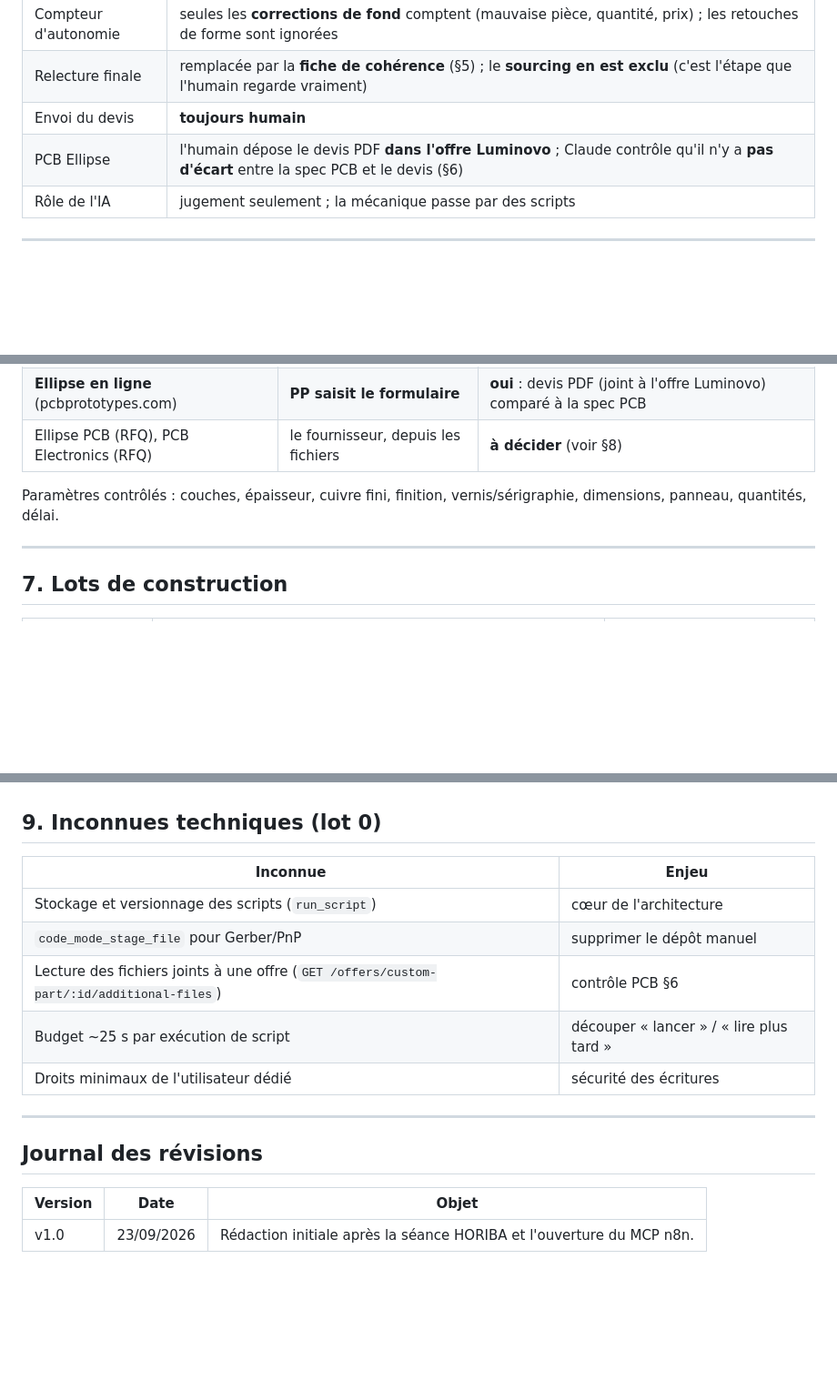
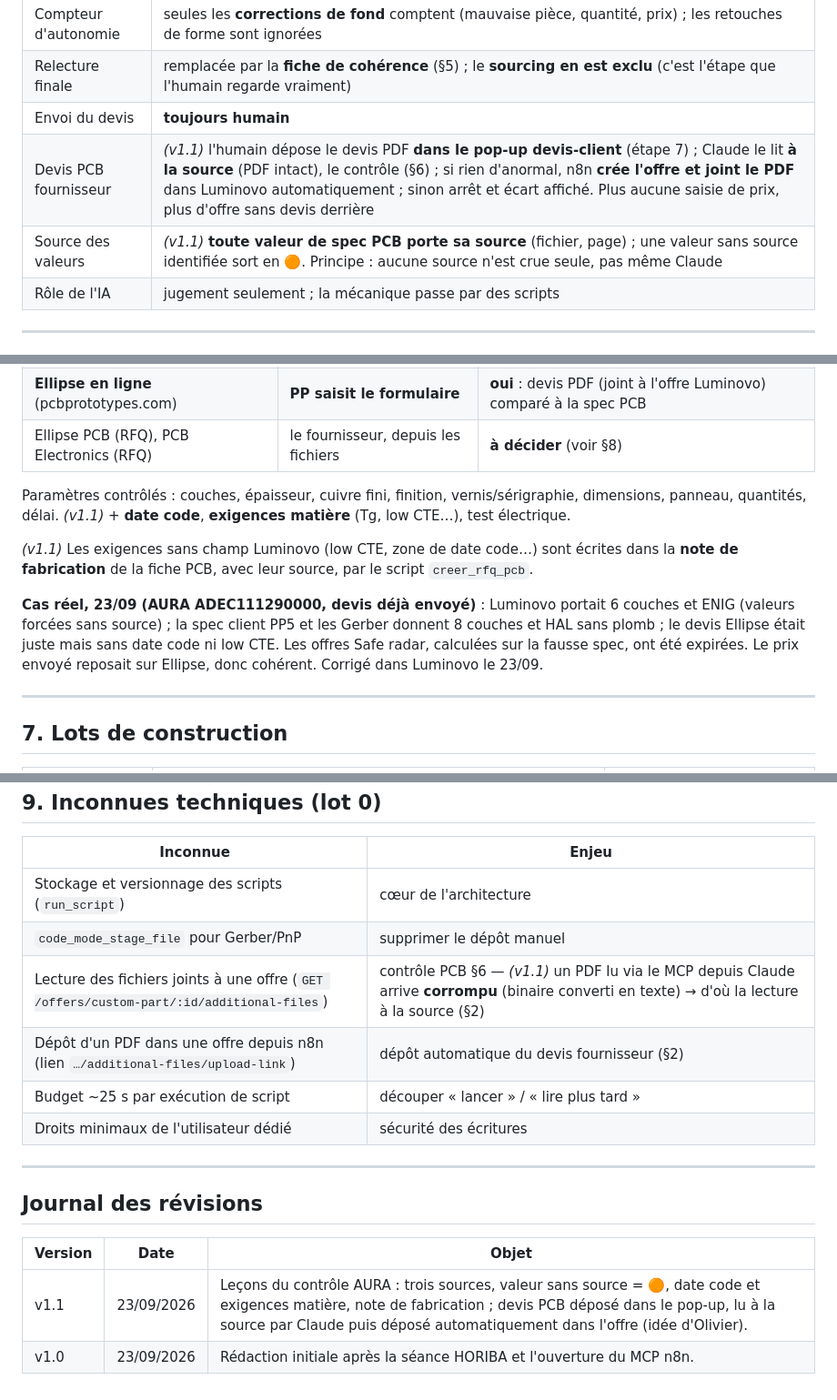
Before and after one commit to protoprocess/protoprocess.github.io, a Markdown page: commercial/docs/plan-deroule-devis-auto.md, 3 parts joined by grey strips. Shown at 91% size. Drawn GitHub-style; blank space fills up the shorter version.

Commit message:
Plan déroulé devis v1.1 — leçons AURA, devis PCB lu à la source

```diff
--- a/commercial/docs/plan-deroule-devis-auto.md
+++ b/commercial/docs/plan-deroule-devis-auto.md
@@ -27,7 +27,8 @@ Cible : **30 à 45 min par devis** au lieu d'une journée.
 | Compteur d'autonomie | seules les **corrections de fond** comptent (mauvaise pièce, quantité, prix) ; les retouches de forme sont ignorées |
 | Relecture finale | remplacée par la **fiche de cohérence** (§5) ; le **sourcing en est exclu** (c'est l'étape que l'humain regarde vraiment) |
 | Envoi du devis | **toujours humain** |
-| PCB Ellipse | l'humain dépose le devis PDF **dans l'offre Luminovo** ; Claude contrôle qu'il n'y a **pas d'écart** entre la spec PCB et le devis (§6) |
+| Devis PCB fournisseur | *(v1.1)* l'humain dépose le devis PDF **dans le pop-up devis-client** (étape 7) ; Claude le lit **à la source** (PDF intact), le contrôle (§6) ; si rien d'anormal, n8n **crée l'offre et joint le PDF** dans Luminovo automatiquement ; sinon arrêt et écart affiché. Plus aucune saisie de prix, plus d'offre sans devis derrière |
+| Source des valeurs | *(v1.1)* **toute valeur de spec PCB porte sa source** (fichier, page) ; une valeur sans source identifiée sort en 🟠. Principe : aucune source n'est crue seule, pas même Claude |
 | Rôle de l'IA | jugement seulement ; la mécanique passe par des scripts |
 
 ---
@@ -100,7 +101,11 @@ Tout 🟢 → devis validable. 🟠/🔴 → seul l'écart est montré, avec sa
 | **Ellipse en ligne** (pcbprototypes.com) | **PP saisit le formulaire** | **oui** : devis PDF (joint à l'offre Luminovo) comparé à la spec PCB |
 | Ellipse PCB (RFQ), PCB Electronics (RFQ) | le fournisseur, depuis les fichiers | **à décider** (voir §8) |
 
-Paramètres contrôlés : couches, épaisseur, cuivre fini, finition, vernis/sérigraphie, dimensions, panneau, quantités, délai.
+Paramètres contrôlés : couches, épaisseur, cuivre fini, finition, vernis/sérigraphie, dimensions, panneau, quantités, délai. *(v1.1)* + **date code**, **exigences matière** (Tg, low CTE…), test électrique.
+
+*(v1.1)* Les exigences sans champ Luminovo (low CTE, zone de date code…) sont écrites dans la **note de fabrication** de la fiche PCB, avec leur source, par le script `creer_rfq_pcb`.
+
+**Cas réel, 23/09 (AURA ADEC111290000, devis déjà envoyé)** : Luminovo portait 6 couches et ENIG (valeurs forcées sans source) ; la spec client PP5 et les Gerber donnent 8 couches et HAL sans plomb ; le devis Ellipse était juste mais sans date code ni low CTE. Les offres Safe radar, calculées sur la fausse spec, ont été expirées. Le prix envoyé reposait sur Ellipse, donc cohérent. Corrigé dans Luminovo le 23/09.
 
 ---
 
@@ -130,7 +135,8 @@ Banc d'essai permanent : le dossier HORIBA, dont on connaît le résultat au cen
 |---|---|
 | Stockage et versionnage des scripts (`run_script`) | cœur de l'architecture |
 | `code_mode_stage_file` pour Gerber/PnP | supprimer le dépôt manuel |
-| Lecture des fichiers joints à une offre (`GET /offers/custom-part/:id/additional-files`) | contrôle PCB §6 |
+| Lecture des fichiers joints à une offre (`GET /offers/custom-part/:id/additional-files`) | contrôle PCB §6 — *(v1.1)* un PDF lu via le MCP depuis Claude arrive **corrompu** (binaire converti en texte) → d'où la lecture à la source (§2) |
+| Dépôt d'un PDF dans une offre depuis n8n (lien `…/additional-files/upload-link`) | dépôt automatique du devis fournisseur (§2) |
 | Budget ~25 s par exécution de script | découper « lancer » / « lire plus tard » |
 | Droits minimaux de l'utilisateur dédié | sécurité des écritures |
 
@@ -140,4 +146,5 @@ Banc d'essai permanent : le dossier HORIBA, dont on connaît le résultat au cen
 
 | Version | Date | Objet |
 |---|---|---|
+| v1.1 | 23/09/2026 | Leçons du contrôle AURA : trois sources, valeur sans source = 🟠, date code et exigences matière, note de fabrication ; devis PCB déposé dans le pop-up, lu à la source par Claude puis déposé automatiquement dans l'offre (idée d'Olivier). |
 | v1.0 | 23/09/2026 | Rédaction initiale après la séance HORIBA et l'ouverture du MCP n8n. |
```
Also changed, not shown: other parts of commercial/docs/plan-deroule-devis-auto.md (+2 -2 lines).
